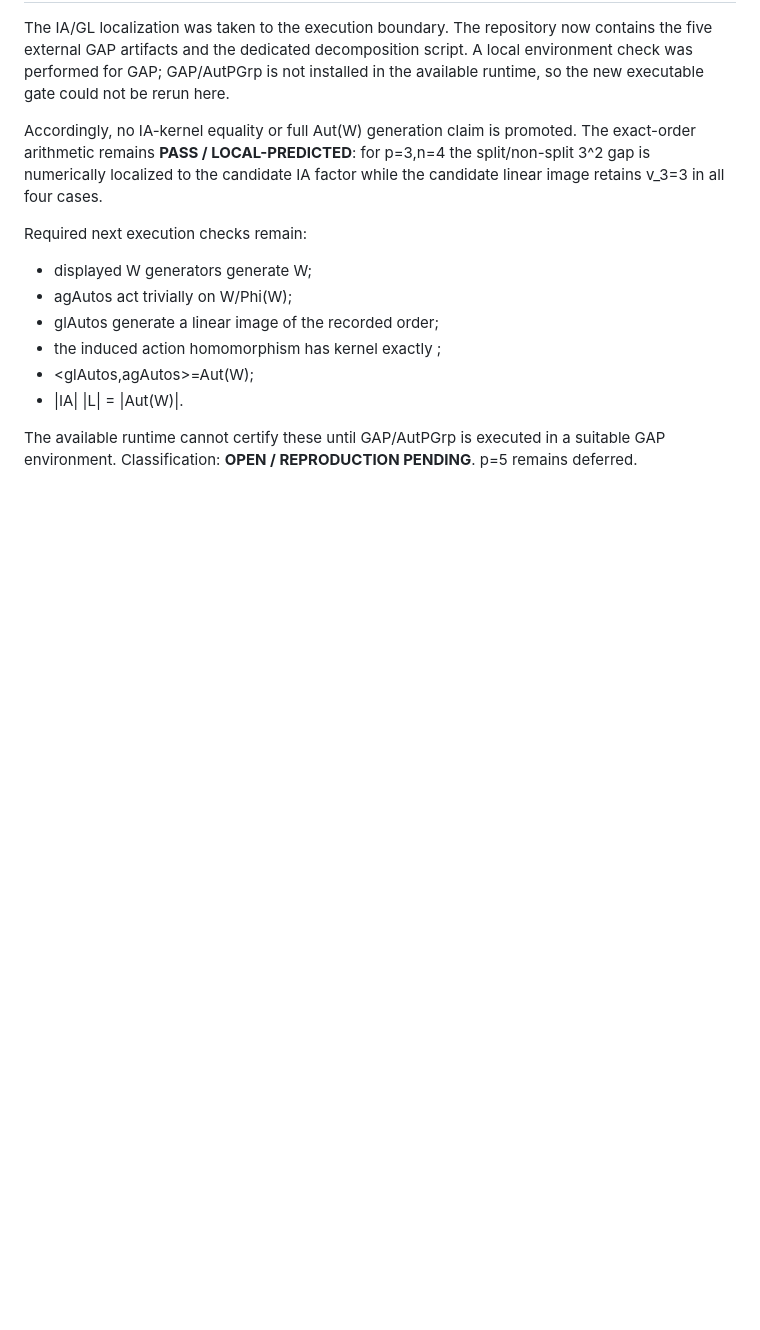
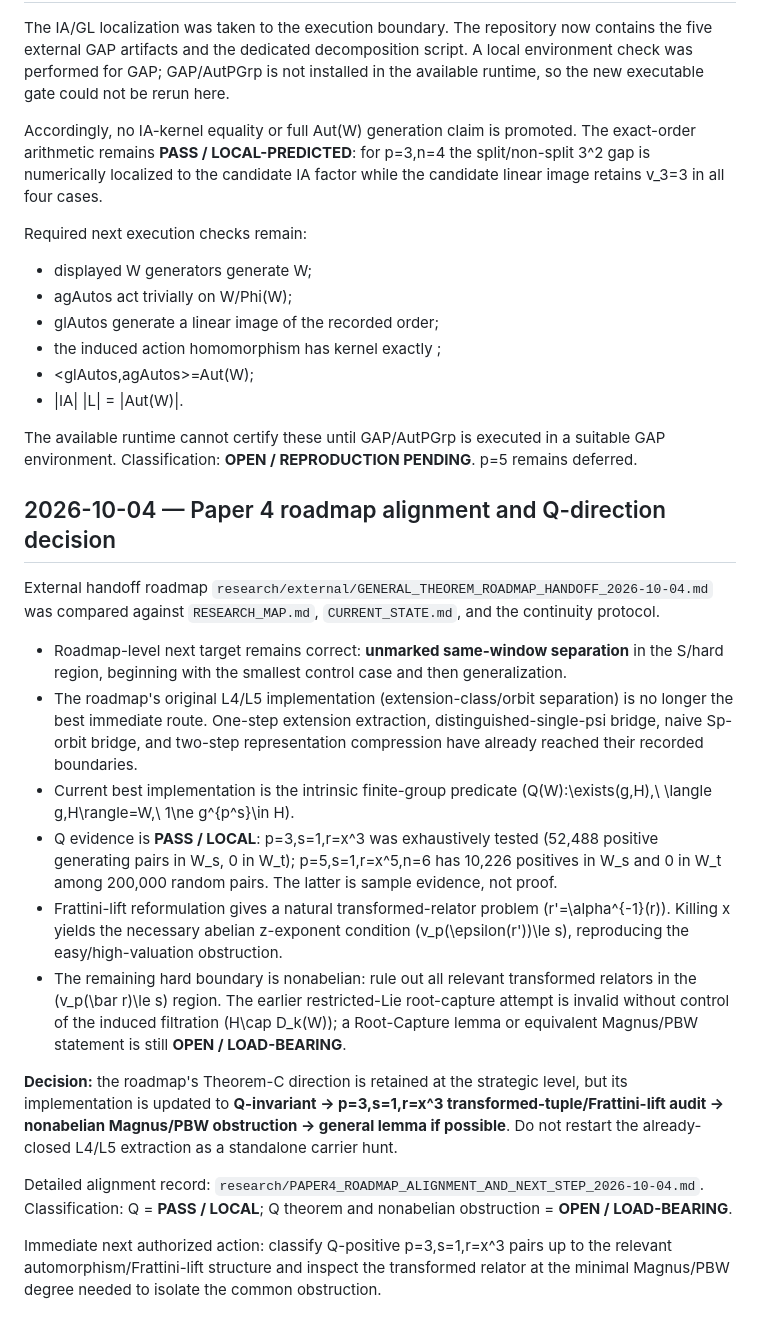
Before and after one commit to seocopy70/math_research, a Markdown page: research/00_RESEARCH_LOG.md, the part around the change. Drawn GitHub-style; blank space fills up the shorter version.

Commit message:
Record Paper 4 roadmap alignment and Q next step

```diff
--- a/research/00_RESEARCH_LOG.md
+++ b/research/00_RESEARCH_LOG.md
@@ -991,3 +991,23 @@ Required next execution checks remain:
 - |IA| |L| = |Aut(W)|.
 
 The available runtime cannot certify these until GAP/AutPGrp is executed in a suitable GAP environment. Classification: **OPEN / REPRODUCTION PENDING**. p=5 remains deferred.
+
+
+## 2026-10-04 — Paper 4 roadmap alignment and Q-direction decision
+
+External handoff roadmap `research/external/GENERAL_THEOREM_ROADMAP_HANDOFF_2026-10-04.md` was compared against `RESEARCH_MAP.md`, `CURRENT_STATE.md`, and the continuity protocol.
+
+- Roadmap-level next target remains correct: **unmarked same-window separation** in the S/hard region, beginning with the smallest control case and then generalization.
+- The roadmap's original L4/L5 implementation (extension-class/orbit separation) is no longer the best immediate route. One-step extension extraction, distinguished-single-psi bridge, naive Sp-orbit bridge, and two-step representation compression have already reached their recorded boundaries.
+- Current best implementation is the intrinsic finite-group predicate
+  \(Q(W):\exists(g,H),\ \langle g,H\rangle=W,\ 1\ne g^{p^s}\in H\).
+- Q evidence is **PASS / LOCAL**: p=3,s=1,r=x^3 was exhaustively tested (52,488 positive generating pairs in W_s, 0 in W_t); p=5,s=1,r=x^5,n=6 has 10,226 positives in W_s and 0 in W_t among 200,000 random pairs. The latter is sample evidence, not proof.
+- Frattini-lift reformulation gives a natural transformed-relator problem \(r'=\alpha^{-1}(r)\). Killing x yields the necessary abelian z-exponent condition \(v_p(\epsilon(r'))\le s\), reproducing the easy/high-valuation obstruction.
+- The remaining hard boundary is nonabelian: rule out all relevant transformed relators in the \(v_p(\bar r)\le s\) region. The earlier restricted-Lie root-capture attempt is invalid without control of the induced filtration \(H\cap D_k(W)\); a Root-Capture lemma or equivalent Magnus/PBW statement is still **OPEN / LOAD-BEARING**.
+
+**Decision:** the roadmap's Theorem-C direction is retained at the strategic level, but its implementation is updated to **Q-invariant → p=3,s=1,r=x^3 transformed-tuple/Frattini-lift audit → nonabelian Magnus/PBW obstruction → general lemma if possible**. Do not restart the already-closed L4/L5 extraction as a standalone carrier hunt.
+
+Detailed alignment record: `research/PAPER4_ROADMAP_ALIGNMENT_AND_NEXT_STEP_2026-10-04.md`.
+Classification: Q = **PASS / LOCAL**; Q theorem and nonabelian obstruction = **OPEN / LOAD-BEARING**.
+
+Immediate next authorized action: classify Q-positive p=3,s=1,r=x^3 pairs up to the relevant automorphism/Frattini-lift structure and inspect the transformed relator at the minimal Magnus/PBW degree needed to isolate the common obstruction.
```
